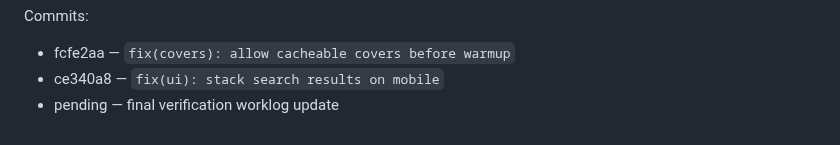
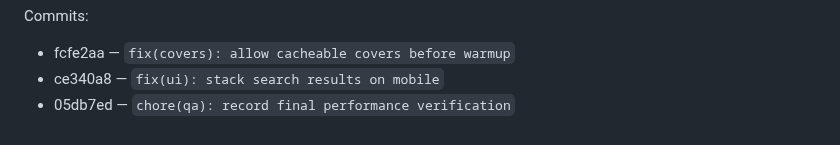
Before and after one commit to Meillaya/hiraeth, a Markdown page: worklog.md, the part around the change. Rendered like a GitHub page.

Commit message:
chore(process): finalize verification worklog commit

```diff
--- a/worklog.md
+++ b/worklog.md
@@ -599,4 +599,4 @@ Commit: 1c53c91 — `chore(perf): record read-model cache skip`
 Commits:
 - fcfe2aa — `fix(covers): allow cacheable covers before warmup`
 - ce340a8 — `fix(ui): stack search results on mobile`
-- pending — final verification worklog update
+- 05db7ed — `chore(qa): record final performance verification`
```
